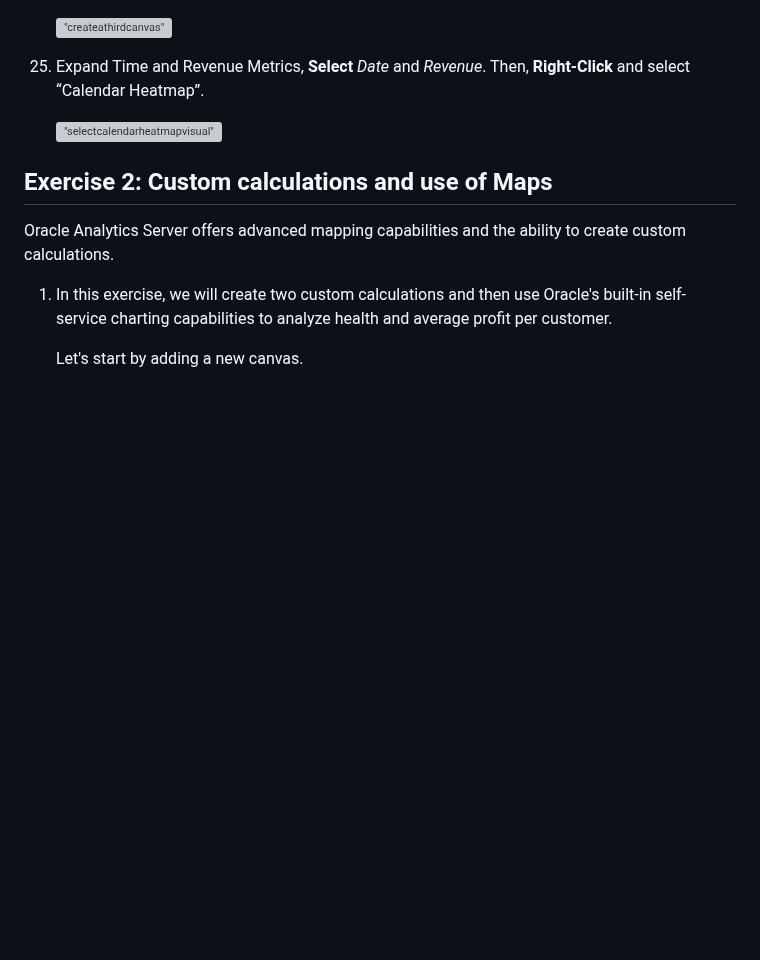
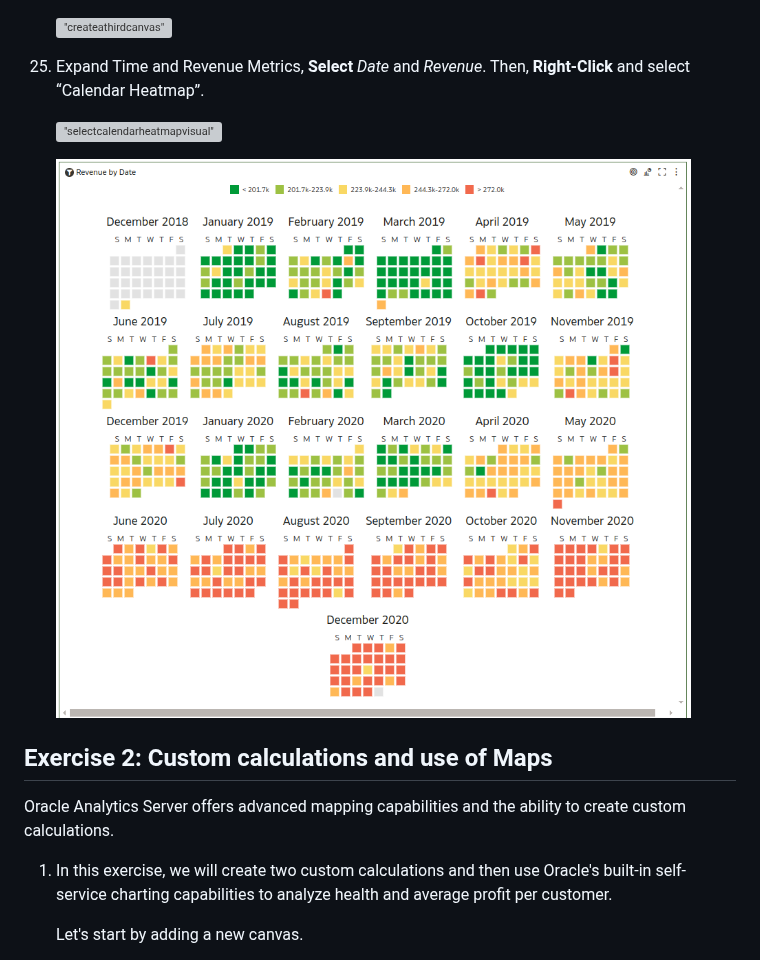
Before and after one commit to evinck/oas-english, a Markdown page: Atelier1/atelier1.md, the part around the change. GitHub-like rendering; blank space fills up the shorter version; grey boxes are pictures that could not be loaded.

```diff
--- a/Atelier1/atelier1.md
+++ b/Atelier1/atelier1.md
@@ -244,6 +244,8 @@ To start our analysis, we will create a workbook. Think of a workbook as a dashb
 
     !["selectcalendarheatmapvisual"](66d987667eaba5cfdddb2675dbaa4479.png)
 
+    ![](2024-07-01_17-25.png)
+
 ## Exercise 2: Custom calculations and use of Maps
 
 Oracle Analytics Server offers advanced mapping capabilities and the ability to create custom calculations.
```
